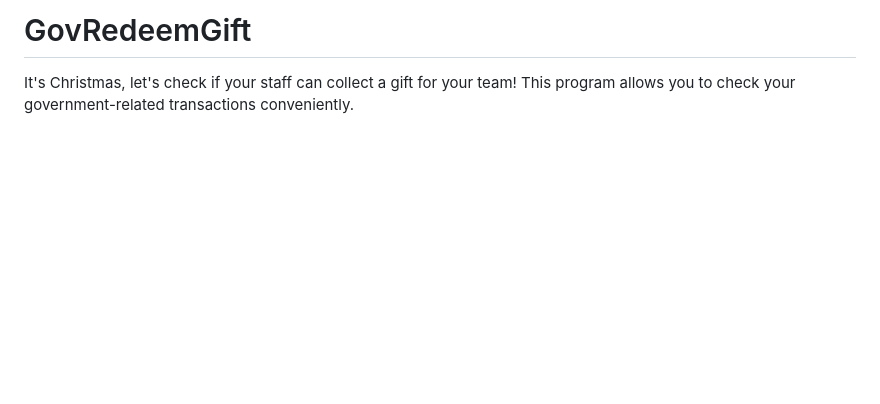
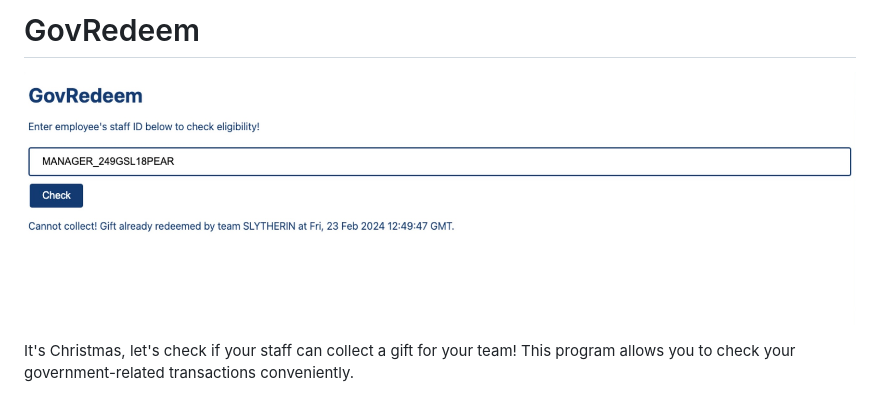
Before and after one commit to belligerentbeagle/GovTech-takeHomeAssignment, a Markdown page: README.md, the part around the change. GitHub-like rendering; pictures changed too: images/screenshot.jpeg (added); blank space fills up the shorter version.

Commit message:
Add screenshot

```diff
--- a/README.md
+++ b/README.md
@@ -1,4 +1,5 @@
-# GovRedeemGift
+# GovRedeem
+![Screenshot of GovRedeem](./images/screenshot.jpeg)
 
 It's Christmas, let's check if your staff can collect a gift for your team! This program allows you to check your government-related transactions conveniently.
 
```
Also changed, not shown: 1 other file.
